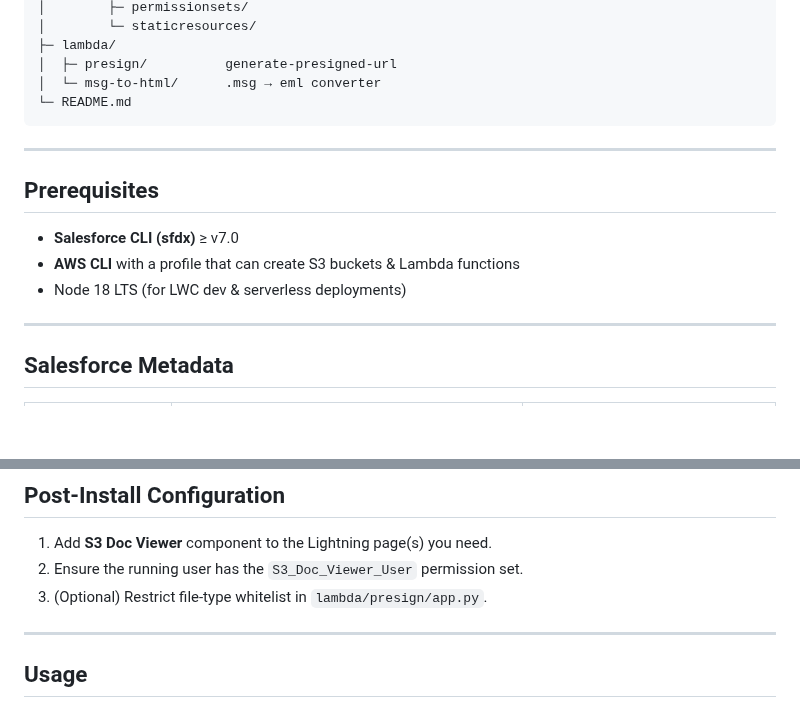
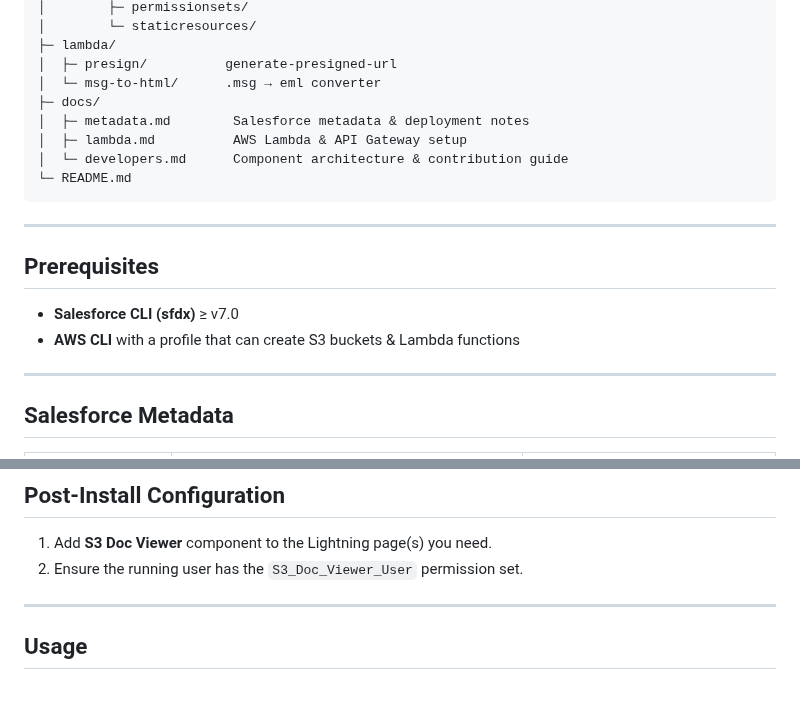
Before and after one commit to emilia-fer/AVIV-NCP-DocumentViewer-LWC, a Markdown page: README.md, 2 parts joined by grey strips. Drawn GitHub-style; blank space fills up the shorter version.

````diff
--- a/README.md
+++ b/README.md
@@ -68,6 +68,10 @@ Contact / Case / Task pages.
 ├─ lambda/
 │  ├─ presign/          generate‑presigned‑url
 │  └─ msg-to-html/      .msg → eml converter
+├─ docs/
+│  ├─ metadata.md        Salesforce metadata & deployment notes
+│  ├─ lambda.md          AWS Lambda & API Gateway setup
+│  └─ developers.md      Component architecture & contribution guide
 └─ README.md
 ```
 
@@ -77,7 +81,6 @@ Contact / Case / Task pages.
 
 * **Salesforce CLI (sfdx)** ≥ v7.0
 * **AWS CLI** with a profile that can create S3 buckets & Lambda functions
-* Node 18 LTS (for LWC dev & serverless deployments)
 
 ---
 
@@ -128,7 +131,6 @@ Environment variables used by the Lambdas:
 
 1. Add **S3 Doc Viewer** component to the Lightning page(s) you need.
 2. Ensure the running user has the `S3_Doc_Viewer_User` permission set.
-3. (Optional) Restrict file‑type whitelist in `lambda/presign/app.py`.
 
 ---
 
````
